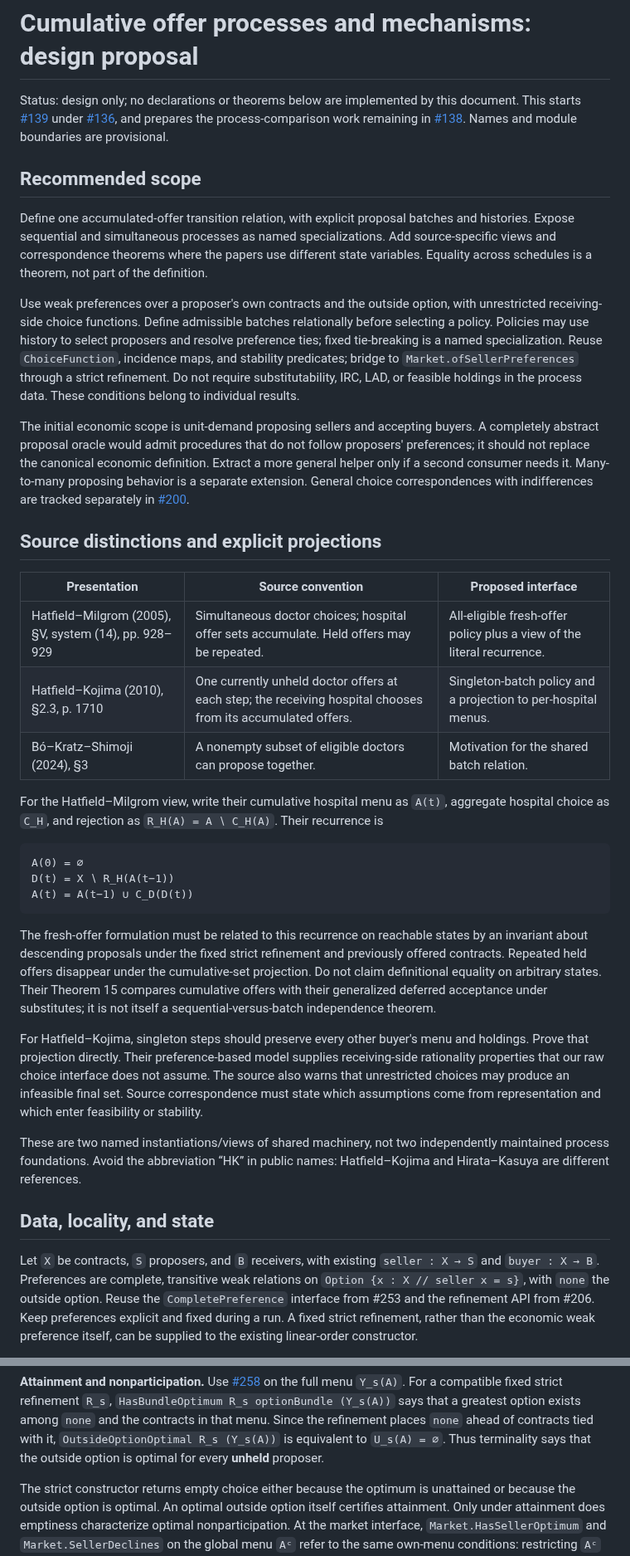
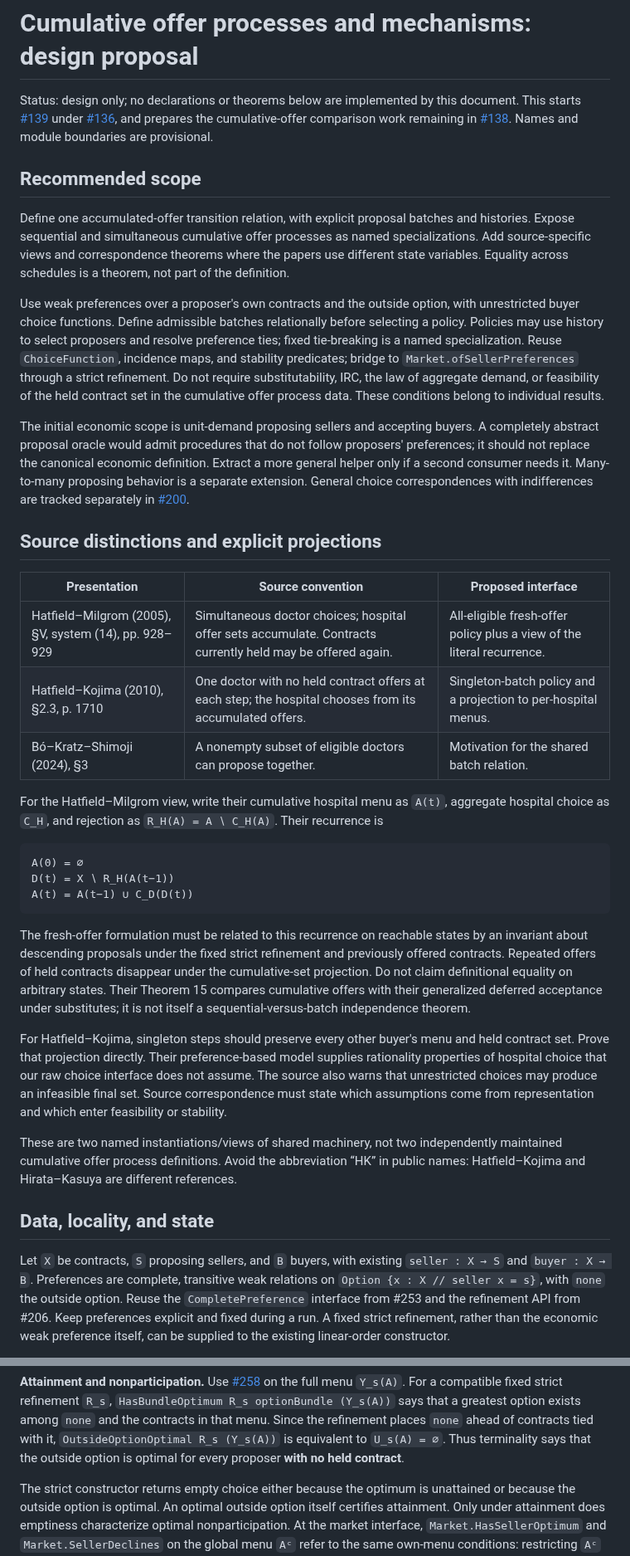
Before and after one commit to matheconlib/matheconlib, a Markdown page: docs/CumulativeOfferDesign.md, 2 parts joined by grey strips. Shown at 83% size. Rendered like a GitHub page.

Commit message:
docs(Matching): use held contract sets and standard party terminology

```diff
--- a/docs/CumulativeOfferDesign.md
+++ b/docs/CumulativeOfferDesign.md
@@ -3,25 +3,25 @@
 Status: design only; no declarations or theorems below are implemented by this
 document. This starts [#139](https://github.com/matheconlib/matheconlib/issues/139)
 under [#136](https://github.com/matheconlib/matheconlib/issues/136), and prepares
-the process-comparison work remaining in
+the cumulative-offer comparison work remaining in
 [#138](https://github.com/matheconlib/matheconlib/issues/138).
 Names and module boundaries are provisional.
 
 ## Recommended scope
 
 Define one accumulated-offer transition relation, with explicit proposal
-batches and histories. Expose sequential and simultaneous processes as named
+batches and histories. Expose sequential and simultaneous cumulative offer processes as named
 specializations. Add source-specific views and correspondence theorems where
 the papers use different state variables. Equality across schedules is a
 theorem, not part of the definition.
 
 Use weak preferences over a proposer's own contracts and the outside option,
-with unrestricted receiving-side choice functions. Define admissible batches
+with unrestricted buyer choice functions. Define admissible batches
 relationally before selecting a policy. Policies may use history to select
 proposers and resolve preference ties; fixed tie-breaking is a named
 specialization. Reuse `ChoiceFunction`, incidence maps, and stability predicates;
-bridge to `Market.ofSellerPreferences` through a strict refinement. Do not require substitutability, IRC, LAD, or feasible holdings in
-the process data. These conditions belong to individual results.
+bridge to `Market.ofSellerPreferences` through a strict refinement. Do not require substitutability, IRC, the law of aggregate demand, or feasibility of the held contract set in
+the cumulative offer process data. These conditions belong to individual results.
 
 The initial economic scope is unit-demand proposing sellers and accepting
 buyers. A completely abstract proposal oracle would admit procedures that
@@ -35,8 +35,8 @@ correspondences with indifferences are tracked separately in
 
 | Presentation | Source convention | Proposed interface |
 | --- | --- | --- |
-| Hatfield–Milgrom (2005), §V, system (14), pp. 928–929 | Simultaneous doctor choices; hospital offer sets accumulate. Held offers may be repeated. | All-eligible fresh-offer policy plus a view of the literal recurrence. |
-| Hatfield–Kojima (2010), §2.3, p. 1710 | One currently unheld doctor offers at each step; the receiving hospital chooses from its accumulated offers. | Singleton-batch policy and a projection to per-hospital menus. |
+| Hatfield–Milgrom (2005), §V, system (14), pp. 928–929 | Simultaneous doctor choices; hospital offer sets accumulate. Contracts currently held may be offered again. | All-eligible fresh-offer policy plus a view of the literal recurrence. |
+| Hatfield–Kojima (2010), §2.3, p. 1710 | One doctor with no held contract offers at each step; the hospital chooses from its accumulated offers. | Singleton-batch policy and a projection to per-hospital menus. |
 | Bó–Kratz–Shimoji (2024), §3 | A nonempty subset of eligible doctors can propose together. | Motivation for the shared batch relation. |
 
 For the Hatfield–Milgrom view, write their cumulative hospital menu as
@@ -51,25 +51,25 @@ A(t) = A(t−1) ∪ C_D(D(t))
 
 The fresh-offer formulation must be related to this recurrence on reachable
 states by an invariant about descending proposals under the fixed strict
-refinement and previously offered contracts. Repeated held offers disappear under the cumulative-set projection.
+refinement and previously offered contracts. Repeated offers of held contracts disappear under the cumulative-set projection.
 Do not claim definitional equality on arbitrary states. Their Theorem 15
 compares cumulative offers with their generalized deferred acceptance under
 substitutes; it is not itself a sequential-versus-batch independence theorem.
 
 For Hatfield–Kojima, singleton steps should preserve every other buyer's menu
-and holdings. Prove that projection directly. Their preference-based model
-supplies receiving-side rationality properties that our raw choice interface
+and held contract set. Prove that projection directly. Their preference-based model
+supplies rationality properties of hospital choice that our raw choice interface
 does not assume. The source also warns that unrestricted choices may produce
 an infeasible final set. Source correspondence must state which assumptions
 come from representation and which enter feasibility or stability.
 
 These are two named instantiations/views of shared machinery, not two
-independently maintained process foundations. Avoid the abbreviation “HK” in
+independently maintained cumulative offer process definitions. Avoid the abbreviation “HK” in
 public names: Hatfield–Kojima and Hirata–Kasuya are different references.
 
 ## Data, locality, and state
 
-Let `X` be contracts, `S` proposers, and `B` receivers, with existing
+Let `X` be contracts, `S` proposing sellers, and `B` buyers, with existing
 `seller : X → S` and `buyer : X → B`. Preferences are complete, transitive weak relations on
 `Option {x : X // seller x = s}`, with `none` the outside option.
 Reuse the `CompletePreference` interface from #253 and the refinement API
@@ -183,7 +183,7 @@ simultaneous rule that takes each eligible agent's Γ-first admissible contract.
 among `none` and the contracts in that menu. Since the refinement places
 `none` ahead of contracts tied with it, `OutsideOptionOptimal R_s (Y_s(A))`
 is equivalent to `U_s(A) = ∅`. Thus terminality says that the outside option
-is optimal for every **unheld** proposer.
+is optimal for every proposer **with no held contract**.
 
 The strict constructor returns empty choice either because the optimum is
 unattained or because the outside option is optimal. An optimal outside option
```
Also changed, not shown: other parts of docs/CumulativeOfferDesign.md (+21 -21 lines).
